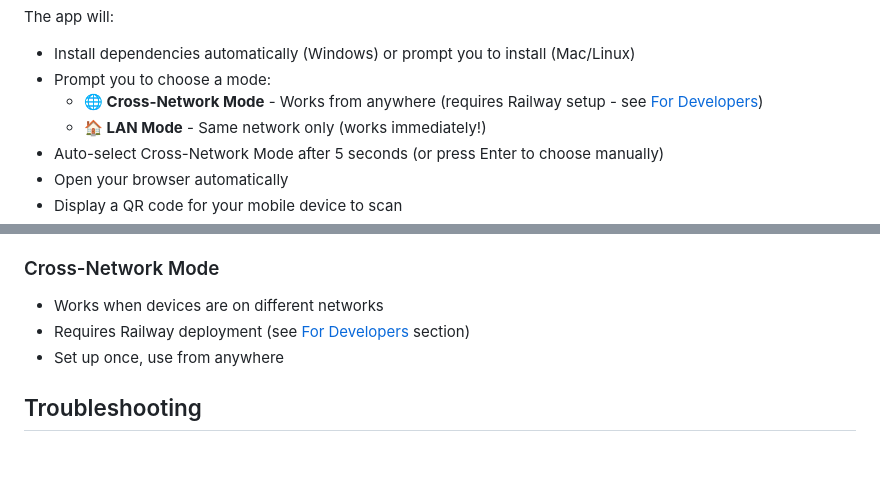
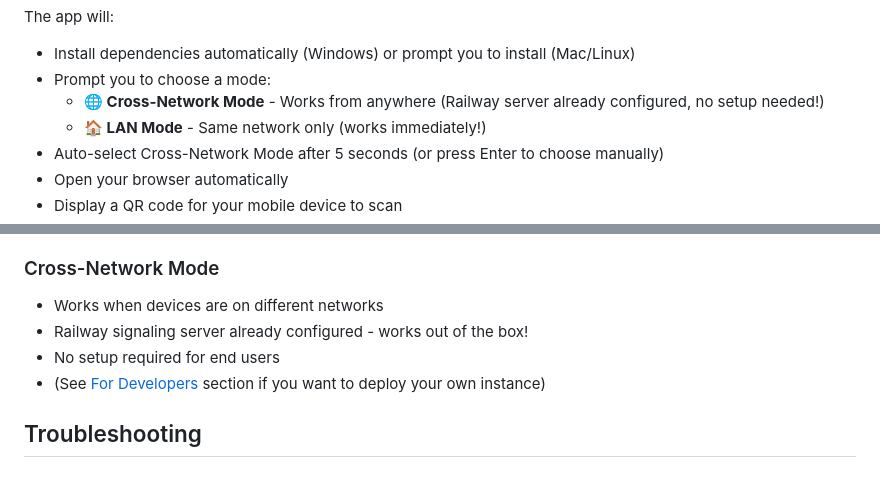
Before and after one commit to Nir757/QR_File_Share, a Markdown page: README.md, 2 parts joined by grey strips. Drawn GitHub-style.

Commit message:
Update README: clarify Railway is already configured, no setup needed for end users

```diff
--- a/README.md
+++ b/README.md
@@ -51,7 +51,7 @@ python app.py
 The app will:
 - Install dependencies automatically (Windows) or prompt you to install (Mac/Linux)
 - Prompt you to choose a mode:
-  - **🌐 Cross-Network Mode** - Works from anywhere (requires Railway setup - see [For Developers](#for-developers))
+  - **🌐 Cross-Network Mode** - Works from anywhere (Railway server already configured, no setup needed!)
   - **🏠 LAN Mode** - Same network only (works immediately!)
 - Auto-select Cross-Network Mode after 5 seconds (or press Enter to choose manually)
 - Open your browser automatically
@@ -92,8 +92,9 @@ The app will:
 ### Cross-Network Mode
 
 - Works when devices are on different networks
-- Requires Railway deployment (see [For Developers](#for-developers) section)
-- Set up once, use from anywhere
+- Railway signaling server already configured - works out of the box!
+- No setup required for end users
+- (See [For Developers](#for-developers) section if you want to deploy your own instance)
 
 ## Troubleshooting
 
```
